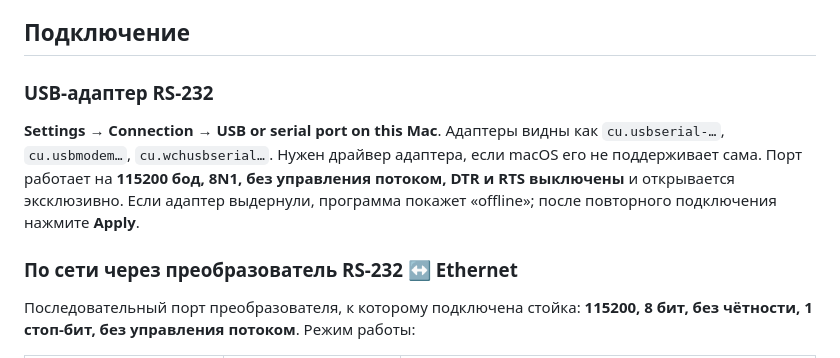
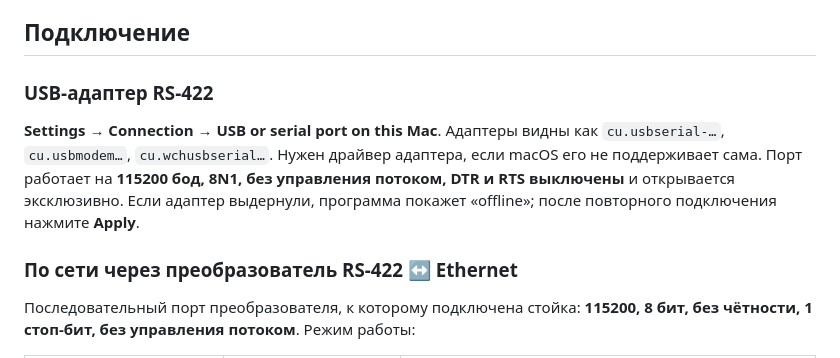
Before and after one commit to nesgovoroff/21Remote, a Markdown page: README.md, the part around the change. GitHub-like rendering.

```diff
--- a/README.md
+++ b/README.md
@@ -52,14 +52,14 @@
 
 ## Подключение
 
-### USB-адаптер RS-232
+### USB-адаптер RS-422
 
 **Settings → Connection → USB or serial port on this Mac**. Адаптеры видны как `cu.usbserial-…`, `cu.usbmodem…`,
 `cu.wchusbserial…`. Нужен драйвер адаптера, если macOS его не поддерживает сама. Порт работает на **115200 бод,
 8N1, без управления потоком, DTR и RTS выключены** и открывается эксклюзивно. Если адаптер выдернули, программа
 покажет «offline»; после повторного подключения нажмите **Apply**.
 
-### По сети через преобразователь RS-232 ↔ Ethernet
+### По сети через преобразователь RS-422 ↔ Ethernet
 
 Последовательный порт преобразователя, к которому подключена стойка: **115200, 8 бит, без чётности, 1 стоп-бит,
 без управления потоком**. Режим работы:
```
